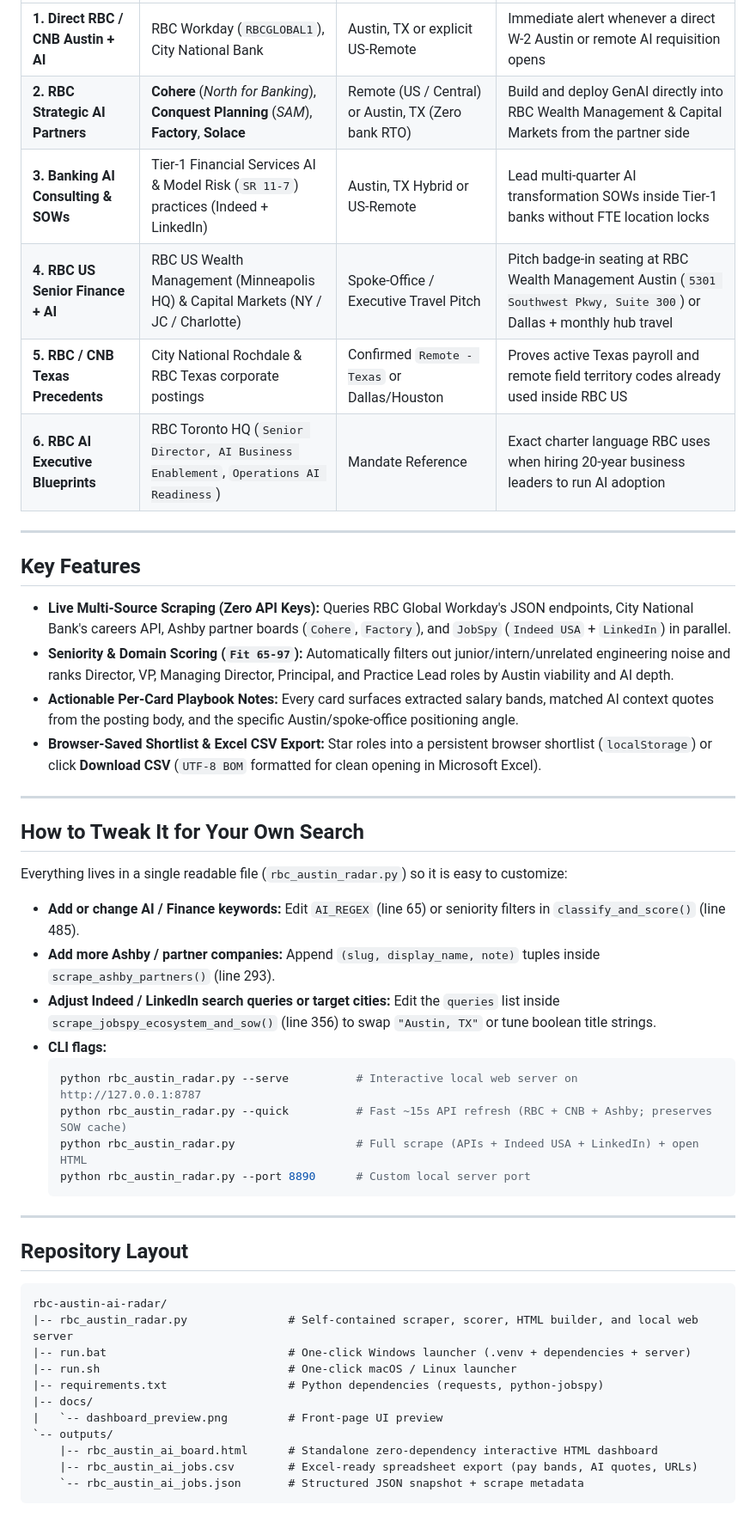
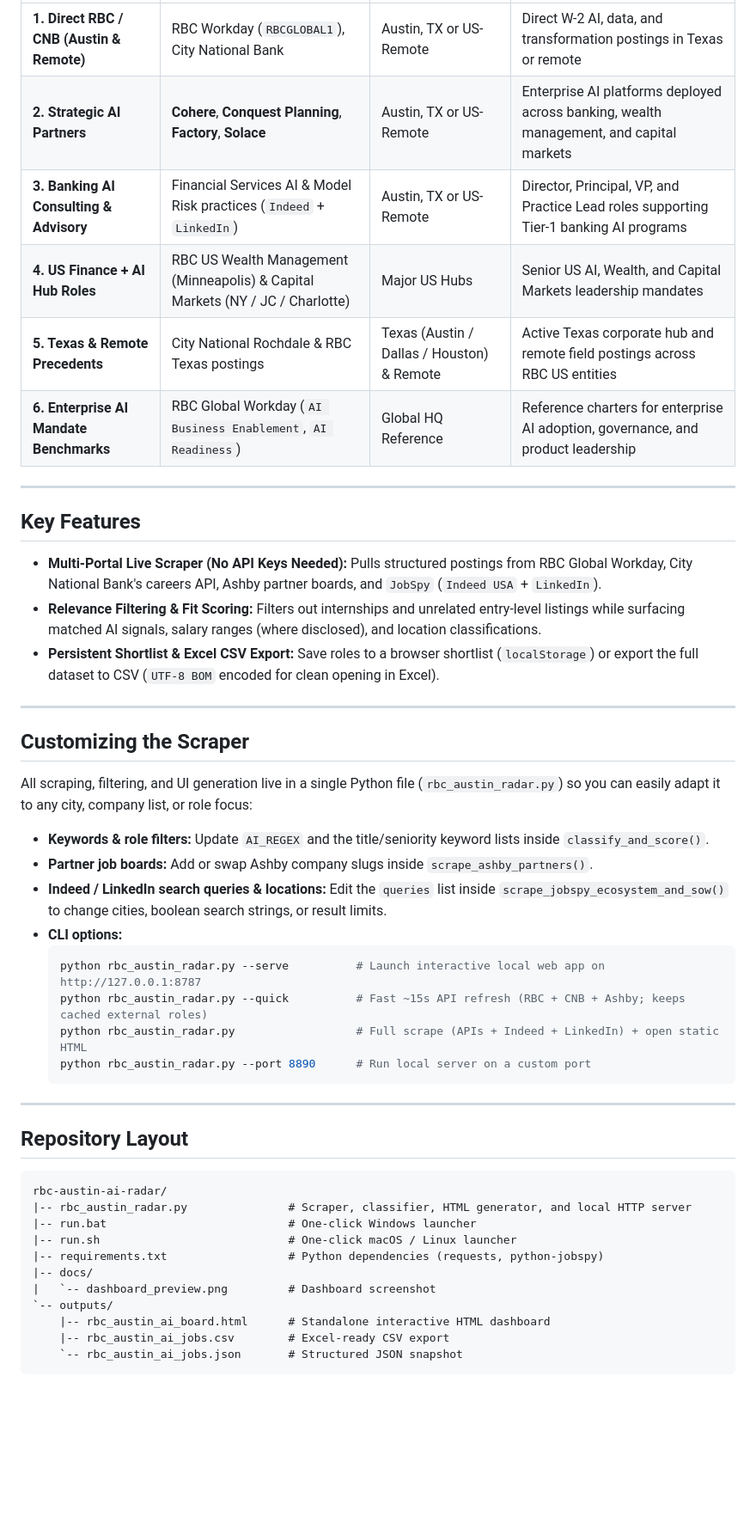
Before and after one commit to jdoash/rbc-austin-ai-radar, a Markdown page: README.md, the part around one of its changes. Shown at 86% size. Rendered like a GitHub page; blank space fills up the shorter version.

````diff
--- a/README.md
+++ b/README.md
@@ -48,35 +48,34 @@ Since September 2025, standard corporate and tech requisitions at RBC carry a **
 | :--- | :--- | :--- | :--- |
-| **1. Direct RBC / CNB Austin + AI** | RBC Workday (`RBCGLOBAL1`), City National Bank | Austin, TX or explicit US-Remote | Immediate alert whenever a direct W-2 Austin or remote AI requisition opens |
-| **2. RBC Strategic AI Partners** | **Cohere** (*North for Banking*), **Conquest Planning** (*SAM*), **Factory**, **Solace** | Remote (US / Central) or Austin, TX (Zero bank RTO) | Build and deploy GenAI directly into RBC Wealth Management & Capital Markets from the partner side |
-| **3. Banking AI Consulting & SOWs** | Tier-1 Financial Services AI & Model Risk (`SR 11-7`) practices (Indeed + LinkedIn) | Austin, TX Hybrid or US-Remote | Lead multi-quarter AI transformation SOWs inside Tier-1 banks without FTE location locks |
-| **4. RBC US Senior Finance + AI** | RBC US Wealth Management (Minneapolis HQ) & Capital Markets (NY / JC / Charlotte) | Spoke-Office / Executive Travel Pitch | Pitch badge-in seating at RBC Wealth Management Austin (`5301 Southwest Pkwy, Suite 300`) or Dallas + monthly hub travel |
-| **5. RBC / CNB Texas Precedents** | City National Rochdale & RBC Texas corporate postings | Confirmed `Remote - Texas` or Dallas/Houston | Proves active Texas payroll and remote field territory codes already used inside RBC US |
-| **6. RBC AI Executive Blueprints** | RBC Toronto HQ (`Senior Director, AI Business Enablement`, `Operations AI Readiness`) | Mandate Reference | Exact charter language RBC uses when hiring 20-year business leaders to run AI adoption |
+| **1. Direct RBC / CNB (Austin & Remote)** | RBC Workday (`RBCGLOBAL1`), City National Bank | Austin, TX or US-Remote | Direct W-2 AI, data, and transformation postings in Texas or remote |
+| **2. Strategic AI Partners** | **Cohere**, **Conquest Planning**, **Factory**, **Solace** | Austin, TX or US-Remote | Enterprise AI platforms deployed across banking, wealth management, and capital markets |
+| **3. Banking AI Consulting & Advisory** | Financial Services AI & Model Risk practices (`Indeed` + `LinkedIn`) | Austin, TX or US-Remote | Director, Principal, VP, and Practice Lead roles supporting Tier-1 banking AI programs |
+| **4. US Finance + AI Hub Roles** | RBC US Wealth Management (Minneapolis) & Capital Markets (NY / JC / Charlotte) | Major US Hubs | Senior US AI, Wealth, and Capital Markets leadership mandates |
+| **5. Texas & Remote Precedents** | City National Rochdale & RBC Texas postings | Texas (Austin / Dallas / Houston) & Remote | Active Texas corporate hub and remote field postings across RBC US entities |
+| **6. Enterprise AI Mandate Benchmarks** | RBC Global Workday (`AI Business Enablement`, `AI Readiness`) | Global HQ Reference | Reference charters for enterprise AI adoption, governance, and product leadership |
 
 ---
 
 ## Key Features
 
-* **Live Multi-Source Scraping (Zero API Keys):** Queries RBC Global Workday's JSON endpoints, City National Bank's careers API, Ashby partner boards (`Cohere`, `Factory`), and `JobSpy` (`Indeed USA` + `LinkedIn`) in parallel.
-* **Seniority & Domain Scoring (`Fit 65-97`):** Automatically filters out junior/intern/unrelated engineering noise and ranks Director, VP, Managing Director, Principal, and Practice Lead roles by Austin viability and AI depth.
-* **Actionable Per-Card Playbook Notes:** Every card surfaces extracted salary bands, matched AI context quotes from the posting body, and the specific Austin/spoke-office positioning angle.
-* **Browser-Saved Shortlist & Excel CSV Export:** Star roles into a persistent browser shortlist (`localStorage`) or click **Download CSV** (`UTF-8 BOM` formatted for clean opening in Microsoft Excel).
+* **Multi-Portal Live Scraper (No API Keys Needed):** Pulls structured postings from RBC Global Workday, City National Bank's careers API, Ashby partner boards, and `JobSpy` (`Indeed USA` + `LinkedIn`).
+* **Relevance Filtering & Fit Scoring:** Filters out internships and unrelated entry-level listings while surfacing matched AI signals, salary ranges (where disclosed), and location classifications.
+* **Persistent Shortlist & Excel CSV Export:** Save roles to a browser shortlist (`localStorage`) or export the full dataset to CSV (`UTF-8 BOM` encoded for clean opening in Excel).
 
 ---
 
-## How to Tweak It for Your Own Search
+## Customizing the Scraper
 
-Everything lives in a single readable file (`rbc_austin_radar.py`) so it is easy to customize:
+All scraping, filtering, and UI generation live in a single Python file (`rbc_austin_radar.py`) so you can easily adapt it to any city, company list, or role focus:
 
-* **Add or change AI / Finance keywords:** Edit `AI_REGEX` (line 65) or seniority filters in `classify_and_score()` (line 485).
-* **Add more Ashby / partner companies:** Append `(slug, display_name, note)` tuples inside `scrape_ashby_partners()` (line 293).
-* **Adjust Indeed / LinkedIn search queries or target cities:** Edit the `queries` list inside `scrape_jobspy_ecosystem_and_sow()` (line 356) to swap `"Austin, TX"` or tune boolean title strings.
-* **CLI flags:**
+* **Keywords & role filters:** Update `AI_REGEX` and the title/seniority keyword lists inside `classify_and_score()`.
+* **Partner job boards:** Add or swap Ashby company slugs inside `scrape_ashby_partners()`.
+* **Indeed / LinkedIn search queries & locations:** Edit the `queries` list inside `scrape_jobspy_ecosystem_and_sow()` to change cities, boolean search strings, or result limits.
+* **CLI options:**
   ```bash
-  python rbc_austin_radar.py --serve          # Interactive local web server on http://127.0.0.1:8787
-  python rbc_austin_radar.py --quick          # Fast ~15s API refresh (RBC + CNB + Ashby; preserves SOW cache)
-  python rbc_austin_radar.py                  # Full scrape (APIs + Indeed USA + LinkedIn) + open HTML
-  python rbc_austin_radar.py --port 8890      # Custom local server port
+  python rbc_austin_radar.py --serve          # Launch interactive local web app on http://127.0.0.1:8787
+  python rbc_austin_radar.py --quick          # Fast ~15s API refresh (RBC + CNB + Ashby; keeps cached external roles)
+  python rbc_austin_radar.py                  # Full scrape (APIs + Indeed + LinkedIn) + open static HTML
+  python rbc_austin_radar.py --port 8890      # Run local server on a custom port
   ```
 
 ---
@@ -85,14 +84,14 @@ Everything lives in a single readable file (`rbc_austin_radar.py`) so it is easy
 
 ```text
 rbc-austin-ai-radar/
-|-- rbc_austin_radar.py               # Self-contained scraper, scorer, HTML builder, and local web server
-|-- run.bat                           # One-click Windows launcher (.venv + dependencies + server)
+|-- rbc_austin_radar.py               # Scraper, classifier, HTML generator, and local HTTP server
+|-- run.bat                           # One-click Windows launcher
 |-- run.sh                            # One-click macOS / Linux launcher
 |-- requirements.txt                  # Python dependencies (requests, python-jobspy)
 |-- docs/
-|   `-- dashboard_preview.png         # Front-page UI preview
+|   `-- dashboard_preview.png         # Dashboard screenshot
 `-- outputs/
-    |-- rbc_austin_ai_board.html      # Standalone zero-dependency interactive HTML dashboard
-    |-- rbc_austin_ai_jobs.csv        # Excel-ready spreadsheet export (pay bands, AI quotes, URLs)
-    `-- rbc_austin_ai_jobs.json       # Structured JSON snapshot + scrape metadata
+    |-- rbc_austin_ai_board.html      # Standalone interactive HTML dashboard
+    |-- rbc_austin_ai_jobs.csv        # Excel-ready CSV export
+    `-- rbc_austin_ai_jobs.json       # Structured JSON snapshot
 ```
````
Also changed, not shown: other parts of README.md (+12 -12 lines), docs/dashboard_preview.png, 6 other files.
